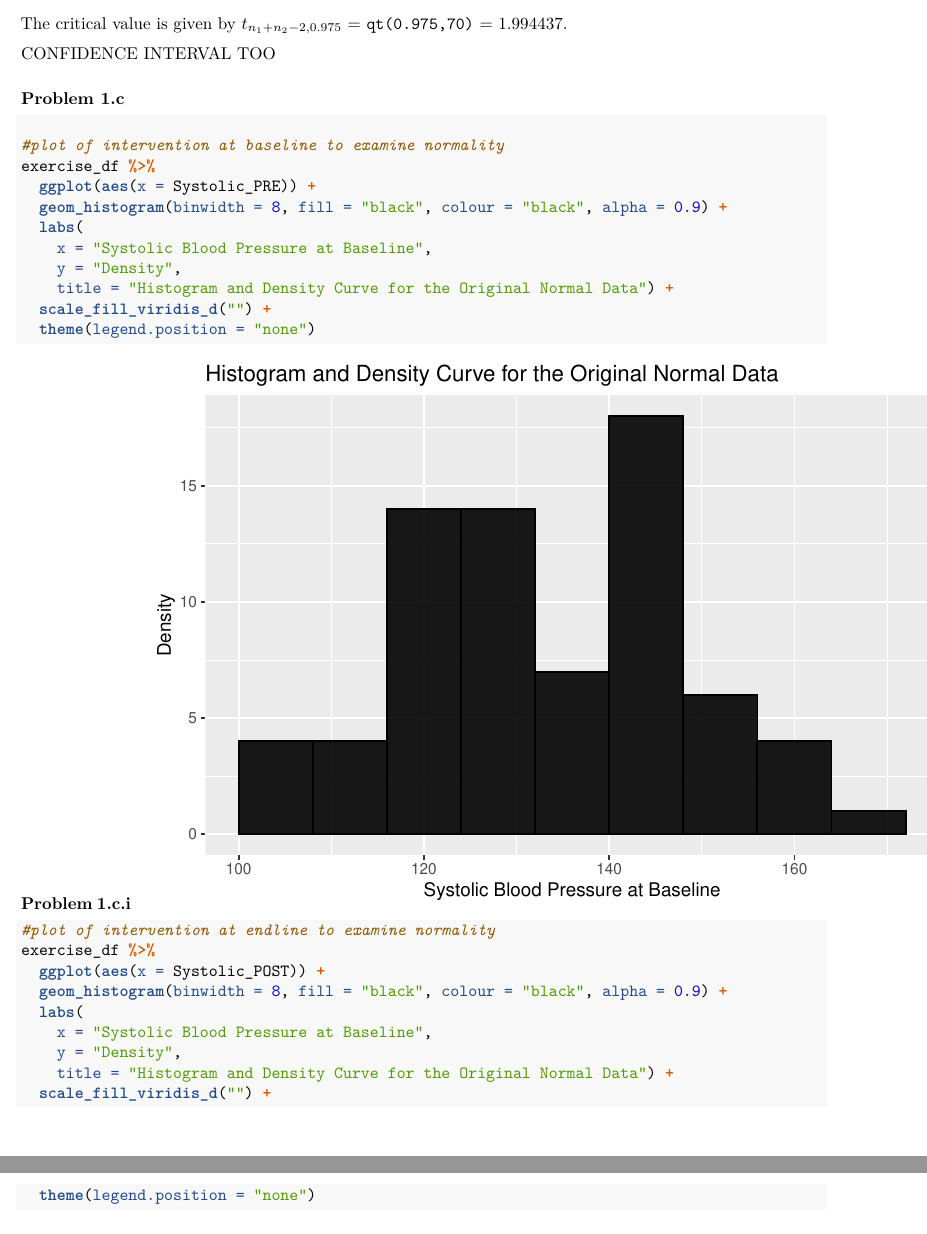
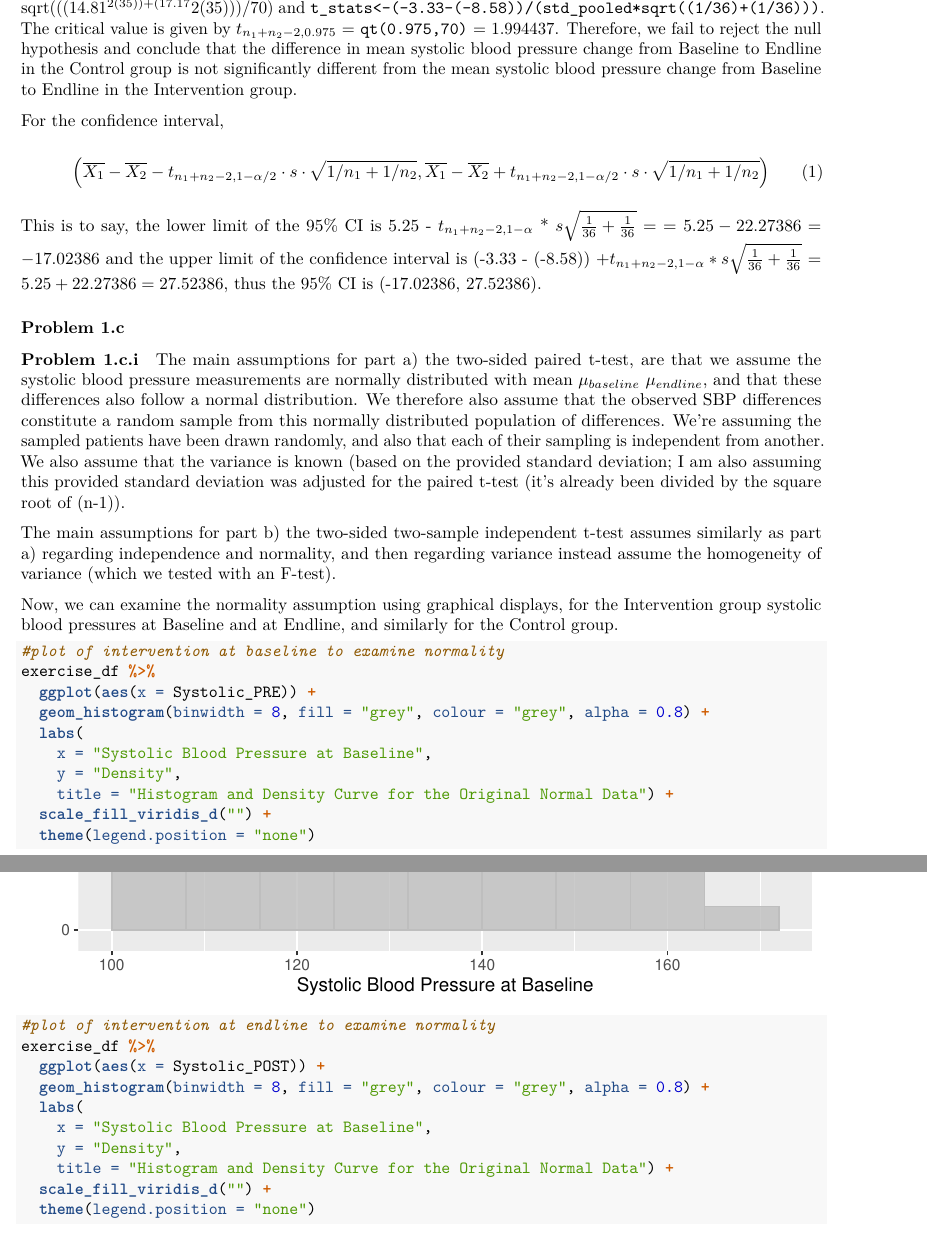
Before and after one commit to EmilHafeez/p8130_hw3_eh2928, an R Markdown document (p8130_hw3_eh2928.Rmd): two parts of pages 3 and 4 of 4 before the commit and two parts of pages 3 and 4 of 5 after it, joined at a grey line, cut at the place of the change. Rendered offline with R 4.5, knitr and Pandoc, then LaTeX, with nearby package versions.

Commit message:
moving to 1.c graphs and descriptions

````diff
--- a/p8130_hw3_eh2928.Rmd
+++ b/p8130_hw3_eh2928.Rmd
@@ -70,23 +70,32 @@ So, we can proceed with the independent two sampled t-test assuming equal varian
 
 Given the null hypothesis $H_0$: $\mu_{control} = \mu_{intervention}$ and the alternate, $H_A$: $\mu_{control} \neq \mu_{intervention}$, we use t = $\frac{\overline X_1 - \overline X_2}{s \sqrt {\frac {1}{n_1} + \frac{1}{n_2}}}$ $\sim$ $t_{n_1+n_2-2}$ under $H_0$
 
-Computing this, we have t = $\frac{-3.33 - (-8.58)}{s \sqrt {\frac {1}{36} + \frac{1}{36}}}$ = $\frac{5.25}{s \sqrt{0.055}}$ = 1.3892.
+Computing this, we have t = $\frac{-3.33 - (-8.58)}{s \sqrt {\frac {1}{36} + \frac{1}{36}}}$ = $\frac{5.25}{s \sqrt{0.055}}$ = 1.3892. We can also use std_pooled<-sqrt(((14.81^2(35))+(17.17^2(35)))/70) and `t_stats<-(-3.33-(-8.58))/(std_pooled*sqrt((1/36)+(1/36)))`. The critical value is given by $t_{n_1+n_2-2, 0.975}$ = `qt(0.975,70)` = 1.994437. Therefore, we fail to reject the null hypothesis and conclude that the difference in mean systolic blood pressure change from Baseline to Endline in the Control group is not significantly different from the mean systolic blood pressure change from Baseline to Endline in the Intervention group.
 
-We can also use `std_pooled<-sqrt(((14.81^2*35)+(17.17^2*35))/70)` and `t_stats<-(-3.33-(-8.58))/(std_pooled*sqrt((1/36)+(1/36)))`.
+For the confidence interval,
 
-The critical value is given by $t_{n_1+n_2-2, 0.975}$ = `qt(0.975,70)` = 1.994437.
+\begin{equation}
+\left(\overline{X_{1}}-\overline{X_{2}}-t_{n_{1}+n_{2}-2,1-\alpha / 2} \cdot s \cdot \sqrt{1 / n_{1}+1 / n_{2}}, \overline{X_{1}}-\overline{X_{2}}+t_{n_{1}+n_{2}-2,1-\alpha / 2} \cdot s \cdot \sqrt{1 / n_{1}+1 / n_{2}}\right)
+\end{equation}
 
-CONFIDENCE INTERVAL TOO
+
+This is to say, the lower limit of the 95% CI is 5.25 - \(t_{n_1+n_2-2, 1 - \alpha}\) * \(s \sqrt {\frac {1}{36} + \frac{1}{36}}\) = = $5.25 - 22.27386 = -17.02386$ and the upper limit of the confidence interval is (-3.33 - (-8.58)) \(+ t_{n_{1}+n_{2}-2,1-\alpha} * s \sqrt {\frac {1}{36} + \frac{1}{36}}\) =  $5.25 + 22.27386 = 27.52386$, thus the 95% CI is (-17.02386, 27.52386).
+
 
 ### Problem 1.c
 
 #### Problem 1.c.i
 
+The main assumptions for part a) the two-sided paired t-test, are that we assume the systolic blood pressure measurements are normally distributed with mean $\mu_{baseline}$ $\mu_{endline}$, and that these differences also follow a normal distribution. We therefore also assume that the observed SBP differences constitute a random sample from this normally distributed population of differences. We're assuming the sampled patients have been drawn randomly, and also that each of their sampling is independent from another. We also assume that the variance is known (based on the provided standard deviation; I am also assuming this provided standard deviation was adjusted for the paired t-test (it's already been divided by the square root of (n-1)).
+
+The main assumptions for part b) the two-sided two-sample independent t-test assumes similarly as part a) regarding independence and normality, and then regarding variance instead assume the homogeneity of variance (which we tested with an F-test).
+
+Now, we can examine the normality assumption using graphical displays, for the Intervention group systolic blood pressures at Baseline and at Endline, and  similarly for the Control group.
 ```{r}
 #plot of intervention at baseline to examine normality
 exercise_df %>%
   ggplot(aes(x = Systolic_PRE)) +
-  geom_histogram(binwidth = 8, fill = "black", colour = "black", alpha = 0.9) +
+  geom_histogram(binwidth = 8, fill = "grey", colour = "grey", alpha = 0.8) +
   labs(
     x = "Systolic Blood Pressure at Baseline",
     y = "Density",
@@ -98,7 +107,7 @@ exercise_df %>%
 #plot of intervention at endline to examine normality
 exercise_df %>%
   ggplot(aes(x = Systolic_POST)) +
-  geom_histogram(binwidth = 8, fill = "black", colour = "black", alpha = 0.9) +
+  geom_histogram(binwidth = 8, fill = "grey", colour = "grey", alpha = 0.8) +
   labs(
     x = "Systolic Blood Pressure at Baseline",
     y = "Density",
````
Also changed, not shown: p8130_hw3_eh2928.pdf, p8130_hw3_eh2928.Rmd (4 more changed lines).
